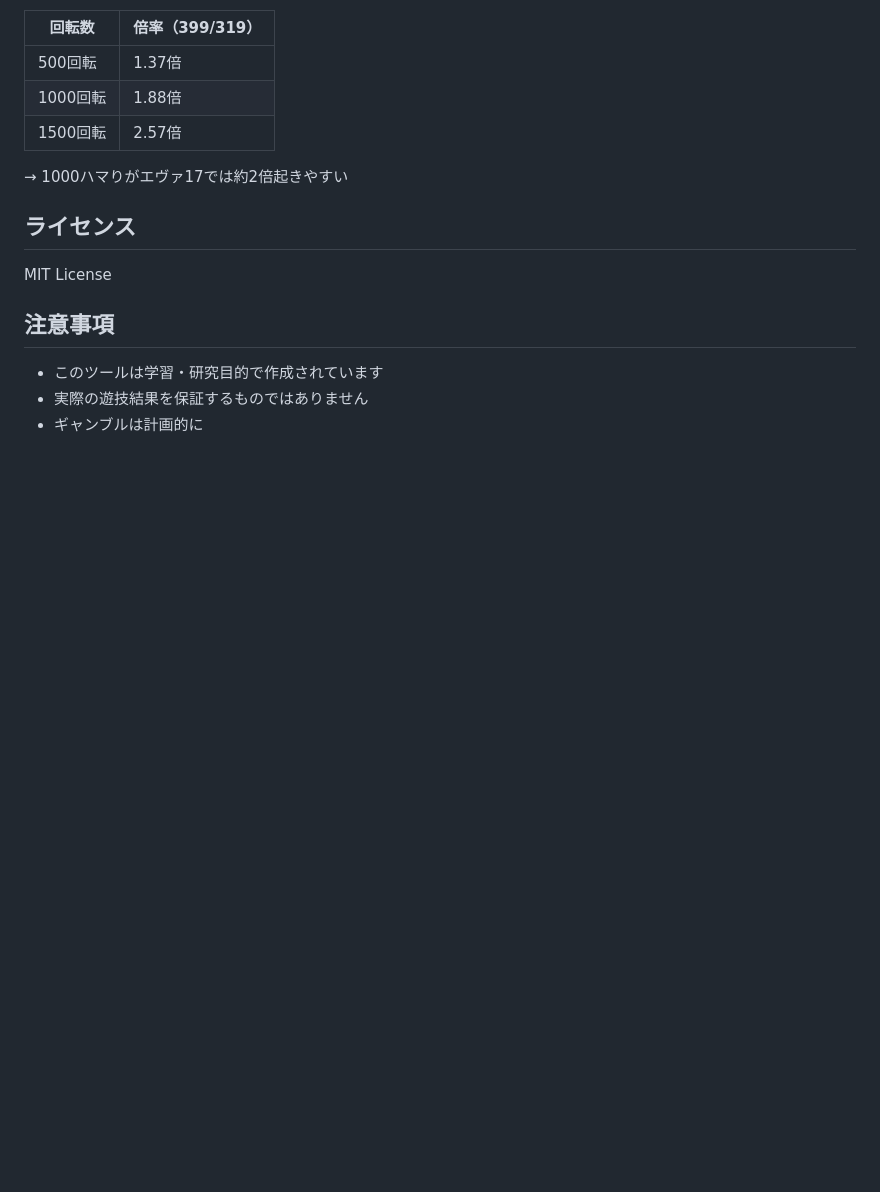
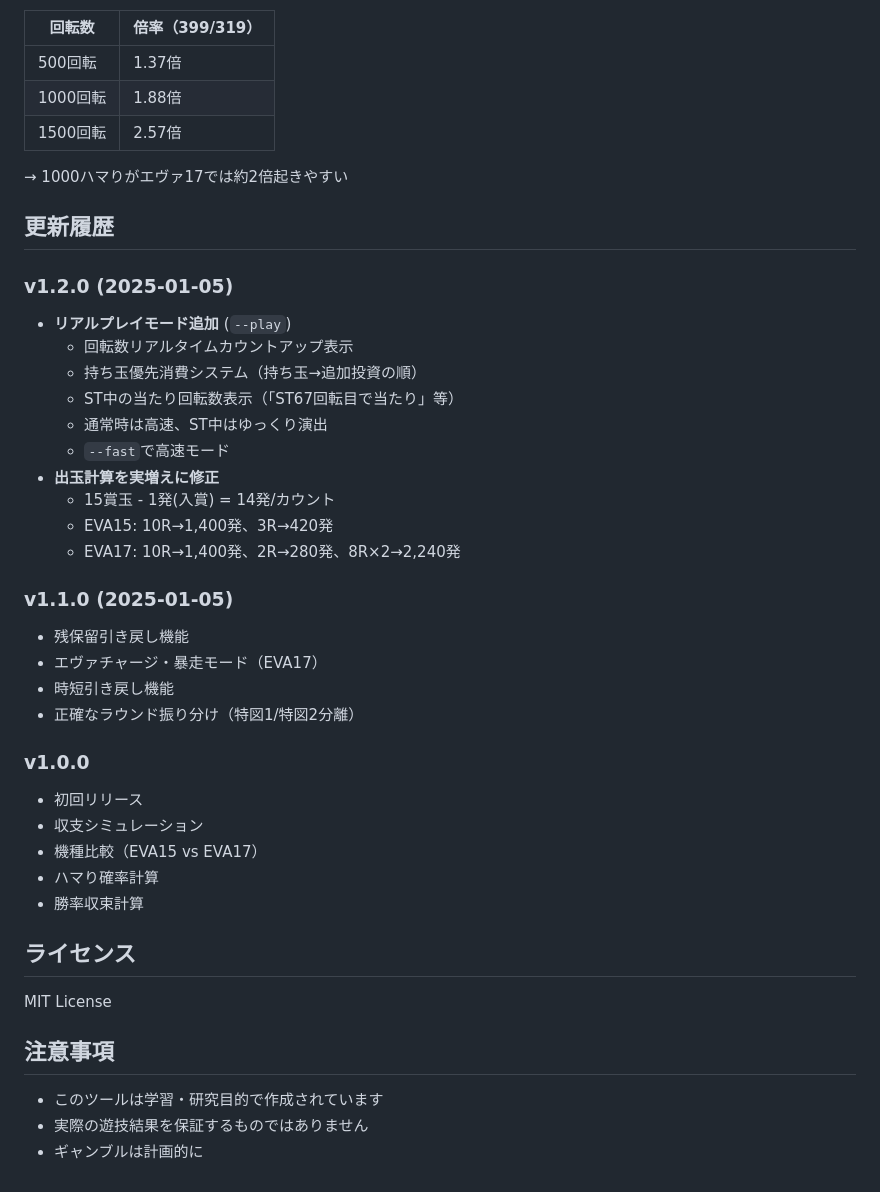
Before and after one commit to tatsuhitofuruta/pachinko-simulator, a Markdown page: README.md, the part around the change. Rendered like a GitHub page; blank space fills up the shorter version.

Commit message:
docs: パッチノート（更新履歴）を追加

```diff
--- a/README.md
+++ b/README.md
@@ -186,6 +186,33 @@ python eva_simulator.py --play --machine eva17
 
 → 1000ハマりがエヴァ17では約2倍起きやすい
 
+## 更新履歴
+
+### v1.2.0 (2025-01-05)
+- **リアルプレイモード追加** (`--play`)
+  - 回転数リアルタイムカウントアップ表示
+  - 持ち玉優先消費システム（持ち玉→追加投資の順）
+  - ST中の当たり回転数表示（「ST67回転目で当たり」等）
+  - 通常時は高速、ST中はゆっくり演出
+  - `--fast`で高速モード
+- **出玉計算を実増えに修正**
+  - 15賞玉 - 1発(入賞) = 14発/カウント
+  - EVA15: 10R→1,400発、3R→420発
+  - EVA17: 10R→1,400発、2R→280発、8R×2→2,240発
+
+### v1.1.0 (2025-01-05)
+- 残保留引き戻し機能
+- エヴァチャージ・暴走モード（EVA17）
+- 時短引き戻し機能
+- 正確なラウンド振り分け（特図1/特図2分離）
+
+### v1.0.0
+- 初回リリース
+- 収支シミュレーション
+- 機種比較（EVA15 vs EVA17）
+- ハマり確率計算
+- 勝率収束計算
+
 ## ライセンス
 
 MIT License
```
